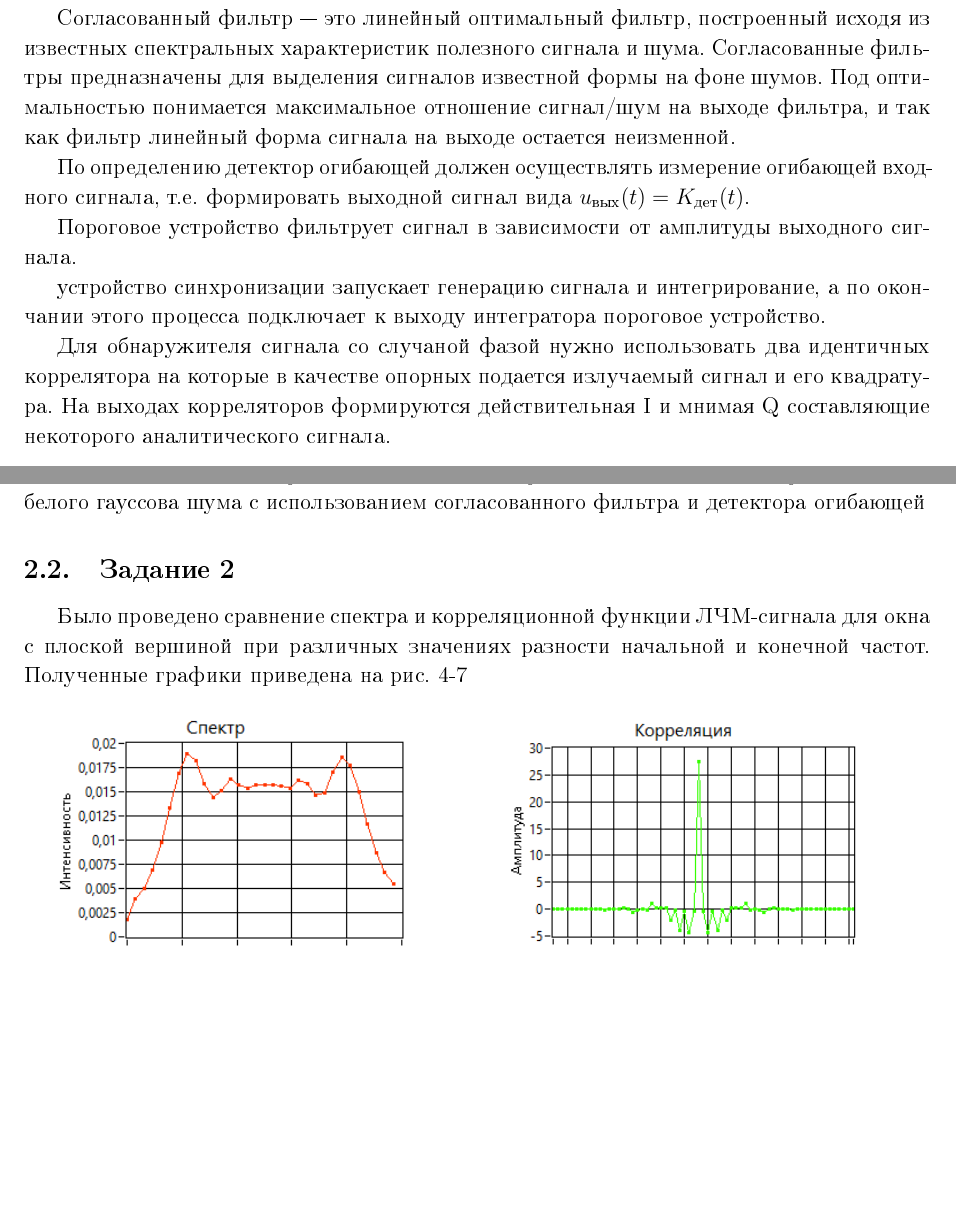
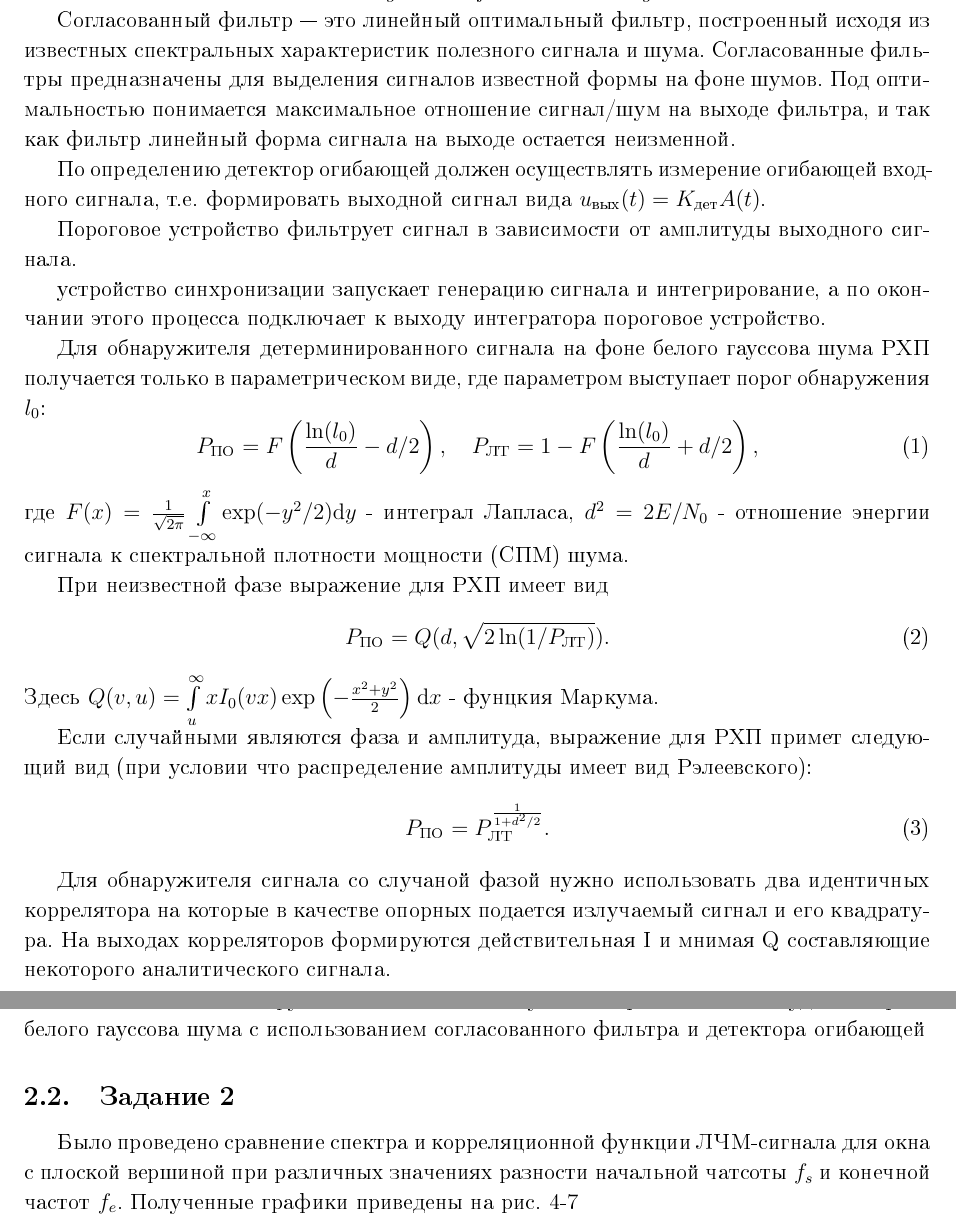
Before and after one commit to BigBigGamer/optimized_detector, a LaTeX document (optimized_detector.tex): two parts of pages 2 and 3 of 5, joined at a grey line, cut so that both start at the same text, the shorter picture padded with empty space. The pictures show the PDF file optimized_detector.pdf that the author committed with the source.

Commit message:
more part1

```diff
--- a/optimized_detector.tex
+++ b/optimized_detector.tex
@@ -27,8 +27,8 @@
 максимальное отношение сигнал/шум на выходе фильтра, и так как фильтр линейный форма
 сигнала на выходе остается неизменной.
 
-По определению детектор огибающей  должен осуществлять измерение огибающей входного сигнала,
-т.е. формировать выходной сигнал вида $u_{\text{вых}}(t) = K_\text{дет}А(t)$.
+По определению детектор огибающей должен осуществлять измерение огибающей входного сигнала,
+т.е. формировать выходной сигнал вида $u_{\text{вых}}(t) = K_{\text{дет}}A(t)$.
 
 Пороговое устройство фильтрует сигнал в зависимости от амплитуды выходного сигнала.
 
@@ -36,11 +36,33 @@
 окончании этого процесса подключает к выходу интегратора пороговое
 устройство.
 
+Для обнаружителя детерминированного сигнала на фоне белого гауссова шума РХП получается только в параметрическом виде,
+где параметром выступает порог обнаружения $l_0$:
+\begin{equation}
+    P_\text{ПО} = F\left(\frac{\ln(l_0)}{d} - d/2\right), \quad
+    P_\text{ЛТ} = 1 - F\left(\frac{\ln(l_0)}{d} + d/2\right),
+\end{equation}
+где $F(x) = \frac{1}{\sqrt{2\pi}}\int\limits_{-\infty}^{x}\exp(-y^2/2)\dd y$ - интеграл Лапласа, $d^2 = 2 E/N_0$ - отношение
+энергии сигнала к спектральной плотности мощности (СПМ) шума.
+
+При неизвестной фазе выражение для РХП имеет вид
+\begin{equation}
+    P_\text{ПО} = Q(d, \sqrt{2 \ln(1/P_\text{ЛТ})}).
+\end{equation}
+Здесь  $Q(v,u) = \int \limits_{u}^{\infty} x I_0 (v x) \exp \left(-\frac{x^2 + y^2}{2}\right) \dd x$ -
+фунцкия Маркума.
+
+Если случайными являются фаза и амплитуда, выражение для РХП примет следующий вид (при условии что
+распределение амплитуды имеет вид Рэлеевского):
+\begin{equation}
+    P_\text{ПО} = P_\text{ЛТ}^{\frac{1}{1+d^2/2}}.
+\end{equation}
+
+
 Для обнаружителя сигнала со случаной фазой нужно использовать два идентичных коррелятора
 на которые в качестве опорных подается излучаемый сигнал и его квадратура. На выходах
 корреляторов формируются действительная I и мнимая Q составляющие некоторого
 аналитического сигнала.
-
 
 
 \begin{figure}[h!]
@@ -71,10 +93,10 @@
 
 \subsection{Задание 2}
 Было проведено сравнение спектра и корреляционной функции ЛЧМ-сигнала для окна с
-плоской вершиной при различных значениях разности начальной и
-конечной частот. Полученные графики приведена на рис. \ref{fig:spec1}-\ref{fig:spec4}
+плоской вершиной при различных значениях разности начальной чатсоты $f_{s}$ и
+конечной частот $f_{e}$. Полученные графики приведены на рис. \ref{fig:spec1}-\ref{fig:spec4}
 
-\begin{figure}[h!]
+\begin{figure}[H]
     \centering
     \begin{minipage}{0.49\linewidth}
         \includegraphics[width =0.9\linewidth]{imgs/spec1.png}
```
Also changed, not shown: optimized_detector.pdf, optimized_detector.tex (11 more changed lines).
